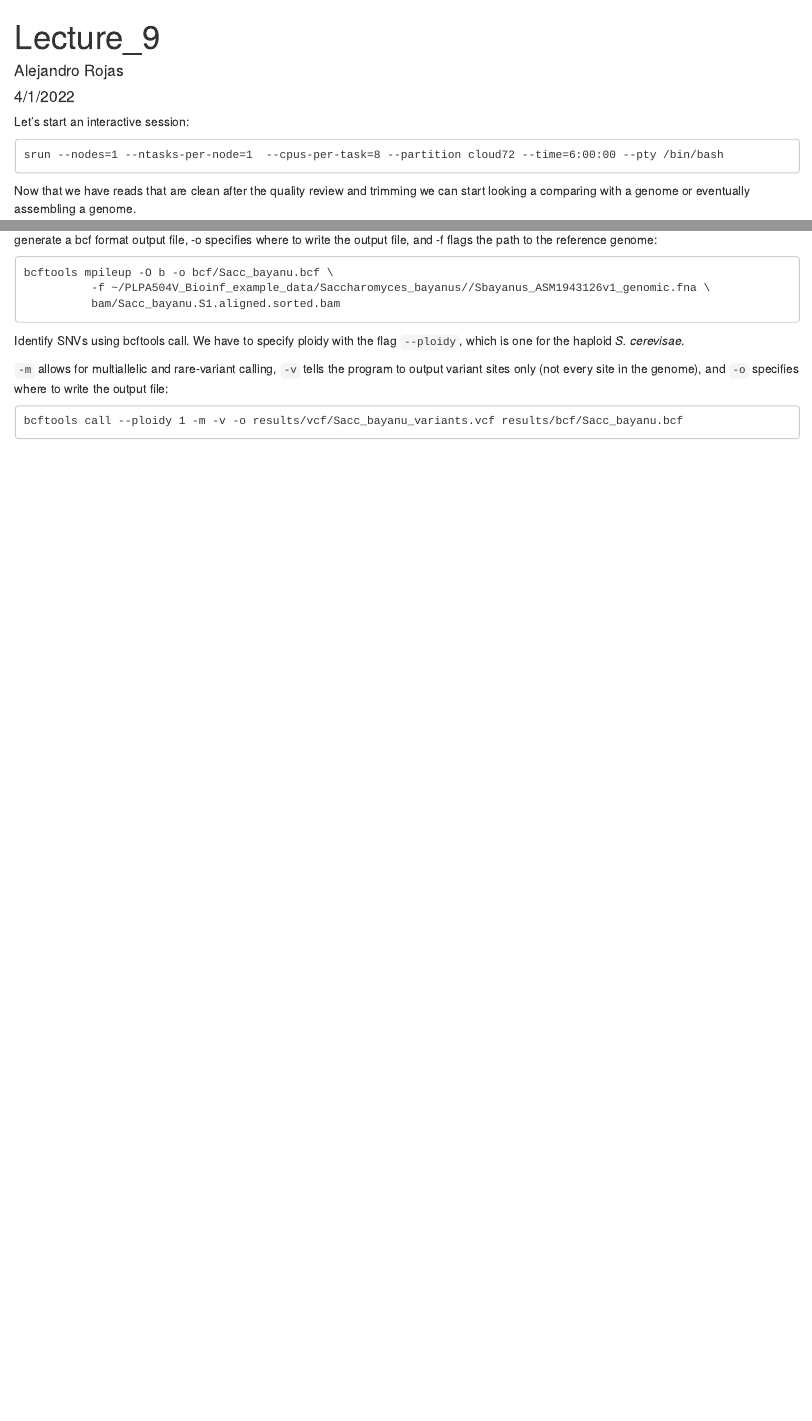
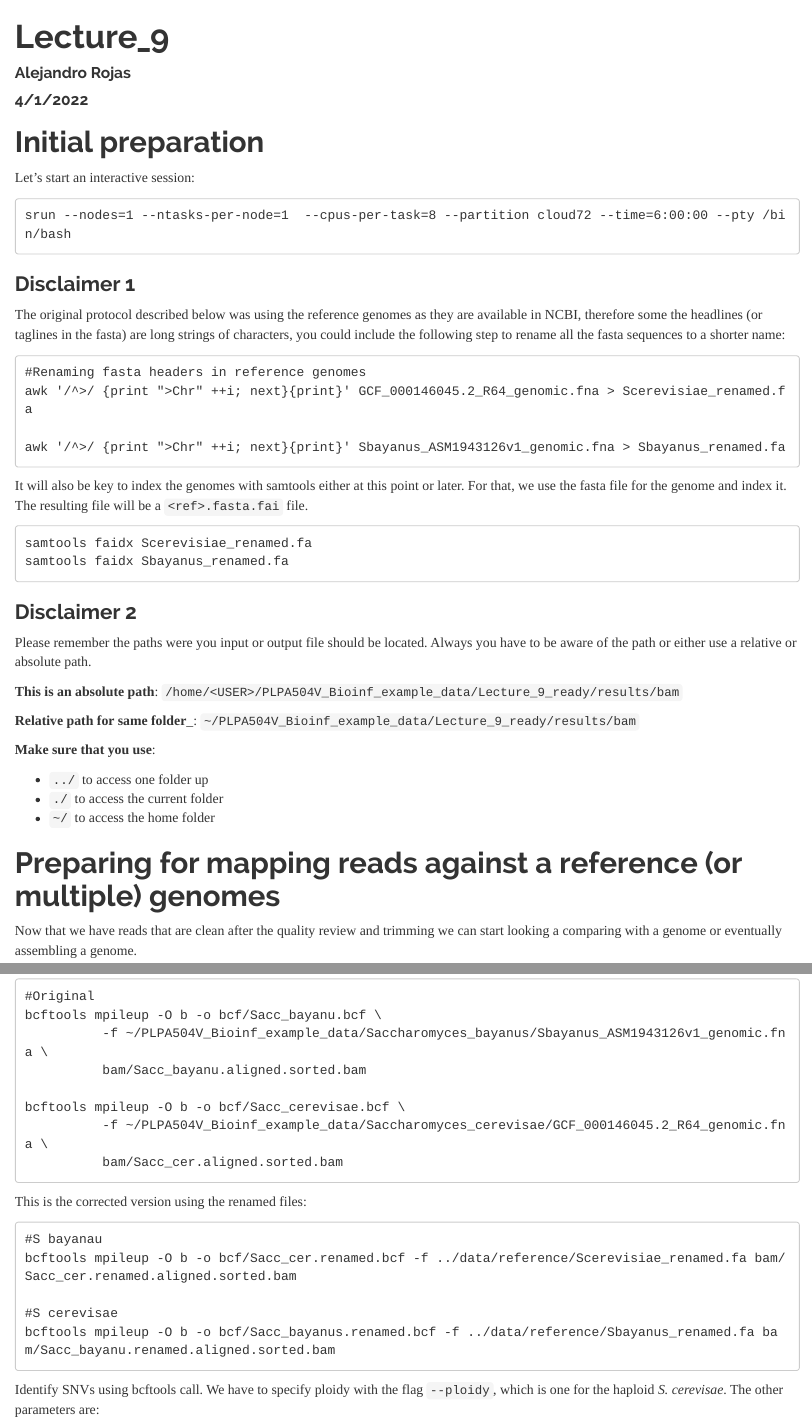
Before and after one commit to alejorojas2/PLPA504V_Bioinf_skills, an R Markdown document (Lecture_9/Lecture_9.Rmd): the page in a window 1100 px wide, from its top, and a second part further down, joined at a grey line. The pictures show the output file Lecture_9/Lecture_9.html that the author committed with the source, opened offline.

Commit message:
Updated rename commands

````diff
--- a/Lecture_9/Lecture_9.Rmd
+++ b/Lecture_9/Lecture_9.Rmd
@@ -8,10 +9,52 @@ output:
 ---
 
+# Initial preparation
 Let's start an interactive session:
 
 ```
 srun --nodes=1 --ntasks-per-node=1  --cpus-per-task=8 --partition cloud72 --time=6:00:00 --pty /bin/bash
 ```
+### Disclaimer 1
+
+The original protocol described below was using the reference genomes as they are available in NCBI, therefore
+some the headlines (or taglines in the fasta) are long strings of characters, you could include the following step to
+rename all the fasta sequences to a shorter name:
+
+```
+#Renaming fasta headers in reference genomes
+awk '/^>/ {print ">Chr" ++i; next}{print}' GCF_000146045.2_R64_genomic.fna > Scerevisiae_renamed.fa
+
+awk '/^>/ {print ">Chr" ++i; next}{print}' Sbayanus_ASM1943126v1_genomic.fna > Sbayanus_renamed.fa
+
+```
+
+It will also be key to index the genomes with samtools either at this point or later.  For that, we use the
+fasta file for the genome and index it.  The resulting file will be a `<ref>.fasta.fai` file.
+
+```
+samtools faidx Scerevisiae_renamed.fa
+samtools faidx Sbayanus_renamed.fa
+
+```
+
+### Disclaimer 2
+
+Please remember the paths were you input or output file should be located.  Always you
+have to be aware of the path or either use a relative or absolute path.
+
+__This is an absolute path__:
+`/home/<USER>/PLPA504V_Bioinf_example_data/Lecture_9_ready/results/bam`
+
+__Relative path for same folder___:
+`~/PLPA504V_Bioinf_example_data/Lecture_9_ready/results/bam`
+
+__Make sure that you use__:
+
+* ` ../` to access one folder up
+* `./` to access the current folder
+* `~/` to access the home folder
+
+# Preparing for mapping reads against a reference (or multiple) genomes
 
 Now that we have reads that are clean after the quality review and trimming we can start looking a comparing with a genome or eventually assembling a genome.
 
@@ -178,4 +225,3 @@ conda activate fastqc
 conda install -c bioconda bcftools
 ```
 
-Do the first pass on variant calling by counting read coverage with bcftools. We will use the command mpileup. The flag -O b tells bcftools to generate a bcf format output file, -o specifies where to write the output file, and -f flags the path to the reference genome:
@@ -182,12 +234,27 @@ Do the first pass on variant calling by counting read coverage with bcftools. We
 
 
 ```
+#Original
 bcftools mpileup -O b -o bcf/Sacc_bayanu.bcf \
-          -f ~/PLPA504V_Bioinf_example_data/Saccharomyces_bayanus//Sbayanus_ASM1943126v1_genomic.fna \
-          bam/Sacc_bayanu.S1.aligned.sorted.bam
+          -f ~/PLPA504V_Bioinf_example_data/Saccharomyces_bayanus/Sbayanus_ASM1943126v1_genomic.fna \
+          bam/Sacc_bayanu.aligned.sorted.bam
+
+bcftools mpileup -O b -o bcf/Sacc_cerevisae.bcf \
+          -f ~/PLPA504V_Bioinf_example_data/Saccharomyces_cerevisae/GCF_000146045.2_R64_genomic.fna \
+          bam/Sacc_cer.aligned.sorted.bam
+```
+
+This is the corrected version using the renamed files:
+
+```
+#S bayanau
+bcftools mpileup -O b -o bcf/Sacc_cer.renamed.bcf -f ../data/reference/Scerevisiae_renamed.fa bam/Sacc_cer.renamed.aligned.sorted.bam
+
+#S cerevisae
+bcftools mpileup -O b -o bcf/Sacc_bayanus.renamed.bcf -f ../data/reference/Sbayanus_renamed.fa bam/Sacc_bayanu.renamed.aligned.sorted.bam
 
 ```
 
-Identify SNVs using bcftools call. We have to specify ploidy with the flag `--ploidy`, which is one for the haploid _S. cerevisae_.
+Identify SNVs using bcftools call. We have to specify ploidy with the flag `--ploidy`, which is one for the haploid _S. cerevisae_. The other
+parameters are:
 
-`-m` allows for multiallelic and rare-variant calling, `-v` tells the program to output variant sites only (not every site in the genome), and `-o` specifies where to write the output file:
@@ -194,3 +264,2 @@ Identify SNVs using bcftools call. We have to specify ploidy with the flag `--pl
 
 ```
-bcftools call --ploidy 1 -m -v -o results/vcf/Sacc_bayanu_variants.vcf results/bcf/Sacc_bayanu.bcf
````
Also changed, not shown: Lecture_9/Lecture_9.html, Lecture_9/Lecture_9.md, Lecture_9/Lecture_9.Rmd (37 more changed lines).
